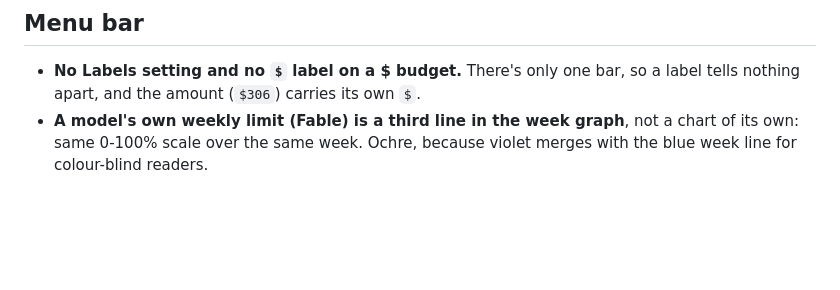
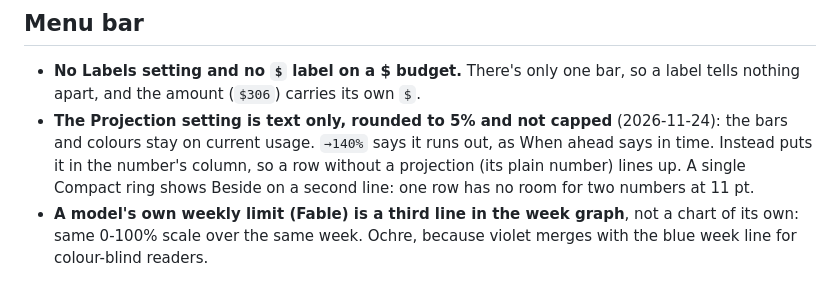
Before and after one commit to gtmn/claude-usage-meter, a Markdown page: docs/DECISIONS.md, the part around the change. Drawn GitHub-style; blank space fills up the shorter version.

```diff
--- a/docs/DECISIONS.md
+++ b/docs/DECISIONS.md
@@ -37,6 +37,10 @@ options that were ruled out, so they aren't tried again.
 
 - **No Labels setting and no `$` label on a $ budget.** There's only one bar, so a label tells nothing apart,
   and the amount (`$306`) carries its own `$`.
+- **The Projection setting is text only, rounded to 5% and not capped** (2026-11-24): the bars and colours
+  stay on current usage. `→140%` says it runs out, as When ahead says in time. Instead puts it in the number's
+  column, so a row without a projection (its plain number) lines up. A single Compact ring shows Beside on a
+  second line: one row has no room for two numbers at 11 pt.
 - **A model's own weekly limit (Fable) is a third line in the week graph**, not a chart of its own: same 0-100%
   scale over the same week. Ochre, because violet merges with the blue week line for colour-blind readers.
 
```
Also changed, not shown: README.md (+8 -6 lines), docs/screenshots/menubar-projection.png (added), docs/screenshots/settings-enterprise.png, docs/screenshots/settings-pro-max.png, 2 other files.
